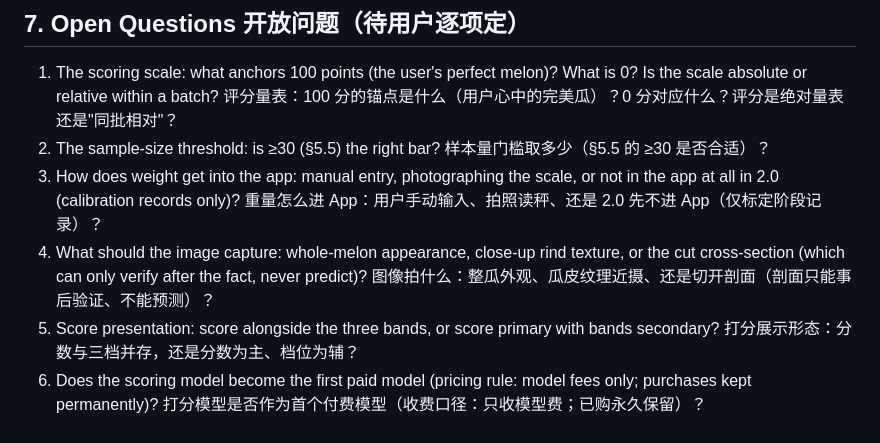
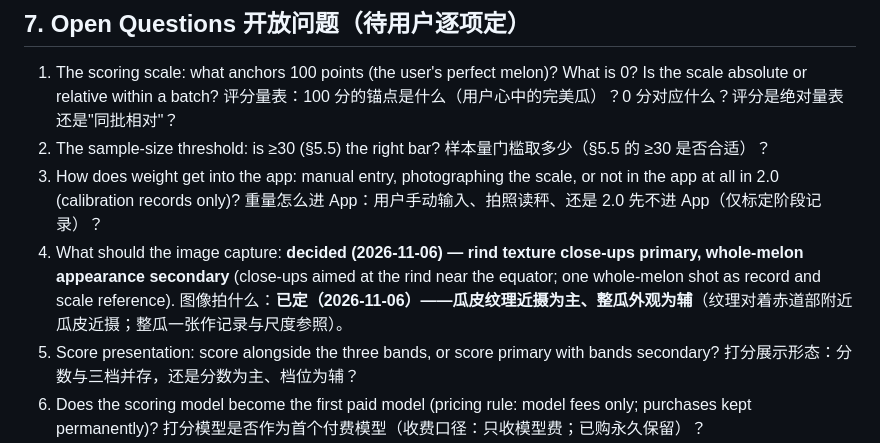
Before and after one commit to lookmail88/melonthump, a Markdown page: docs/2.0-design.md, the part around one of its changes. Drawn GitHub-style.

```diff
--- a/docs/2.0-design.md
+++ b/docs/2.0-design.md
@@ -84,8 +84,8 @@
    样本量门槛取多少（§5.5 的 ≥30 是否合适）？
 3. How does weight get into the app: manual entry, photographing the scale, or not in the app at all in 2.0 (calibration records only)?
    重量怎么进 App：用户手动输入、拍照读秤、还是 2.0 先不进 App（仅标定阶段记录）？
-4. What should the image capture: whole-melon appearance, close-up rind texture, or the cut cross-section (which can only verify after the fact, never predict)?
-   图像拍什么：整瓜外观、瓜皮纹理近摄、还是切开剖面（剖面只能事后验证、不能预测）？
+4. What should the image capture: **decided (2026-11-06) — rind texture close-ups primary, whole-melon appearance secondary** (close-ups aimed at the rind near the equator; one whole-melon shot as record and scale reference).
+   图像拍什么：**已定（2026-11-06）——瓜皮纹理近摄为主、整瓜外观为辅**（纹理对着赤道部附近瓜皮近摄；整瓜一张作记录与尺度参照）。
 5. Score presentation: score alongside the three bands, or score primary with bands secondary?
    打分展示形态：分数与三档并存，还是分数为主、档位为辅？
 6. Does the scoring model become the first paid model (pricing rule: model fees only; purchases kept permanently)?
```
Also changed, not shown: other parts of docs/2.0-design.md (+6 -6 lines).
